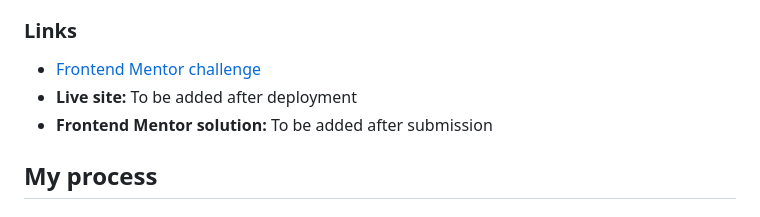
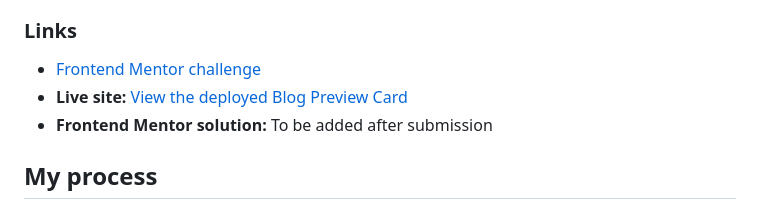
Before and after one commit to Jeremiah-Akpor/blog-preview-card, a Markdown page: README.md, the part around the change. Drawn GitHub-style.

Commit message:
docs: add live site URL to README

```diff
--- a/README.md
+++ b/README.md
@@ -31,7 +31,7 @@ Build a responsive blog article preview card based on the provided desktop and m
 ### Links
 
 - [Frontend Mentor challenge](https://www.frontendmentor.io/challenges/blog-preview-card-ckPaj01IcS)
-- **Live site:** To be added after deployment
+- **Live site:** [View the deployed Blog Preview Card](https://jeremiah-akpor.github.io/blog-preview-card/)
 - **Frontend Mentor solution:** To be added after submission
 
 ## My process
```
